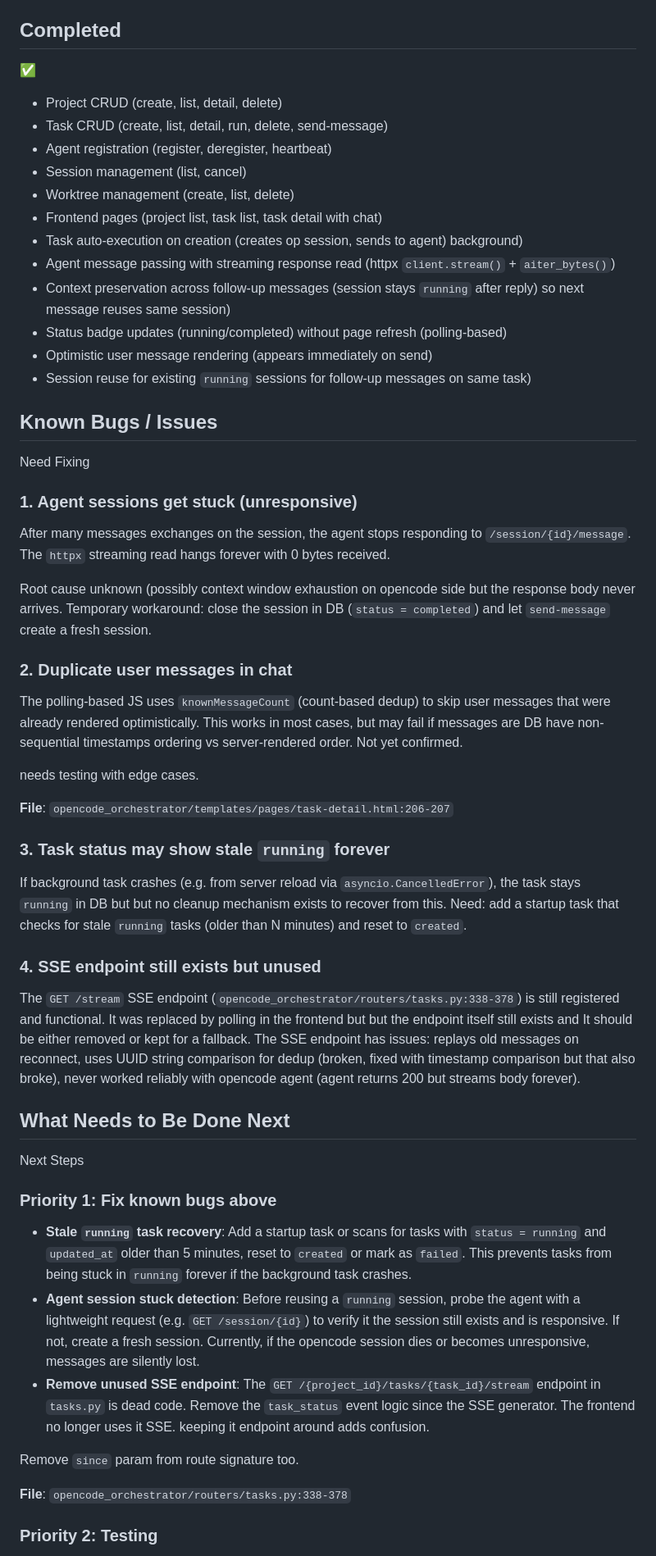
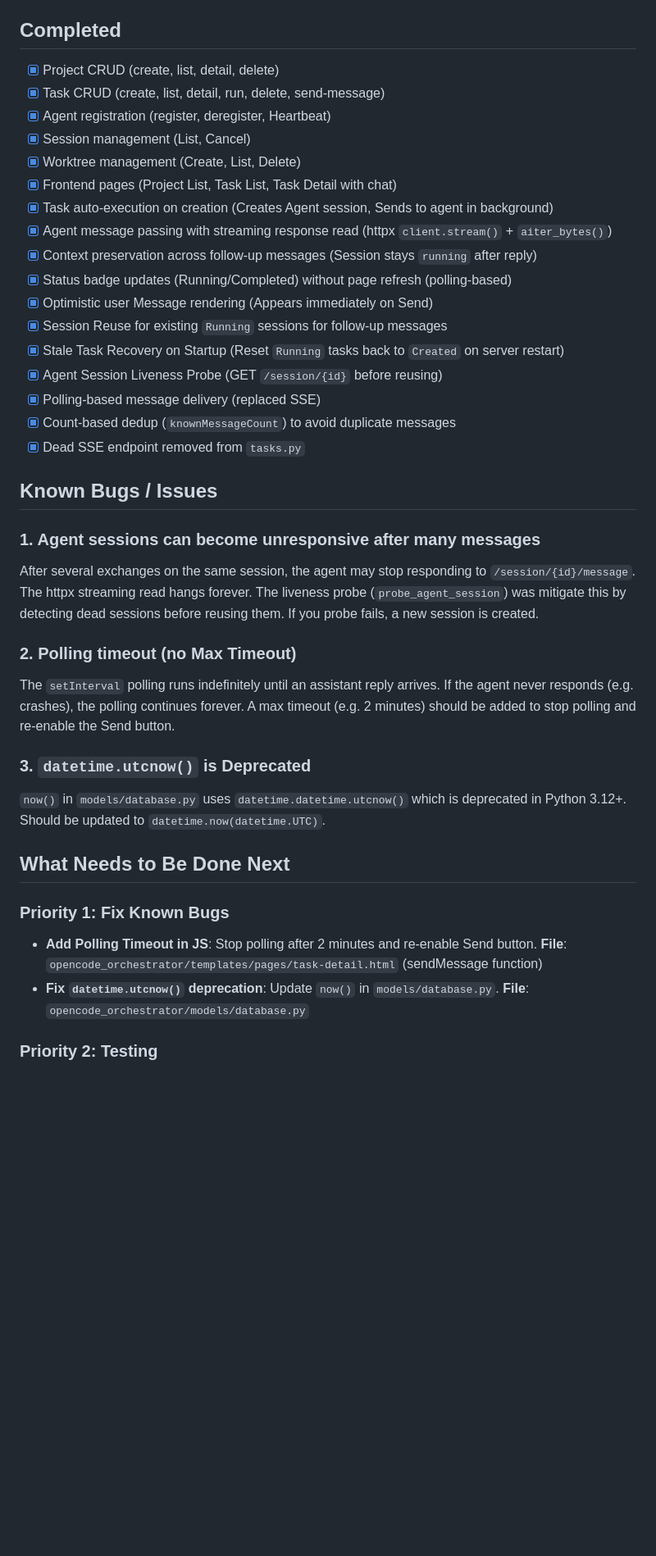
Before and after one commit to ericmjl/opencode-orchestrator, a Markdown page: docs/implementation-status.md, the part around one of its changes. Shown at 82% size. Rendered like a GitHub page; blank space fills up the shorter version.

Commit message:
fix: add stale running task recovery on startup, agent session liveness probe, remove dead SSE endpoint, add polling timeout, clean up docs

```diff
--- a/docs/implementation-status.md
+++ b/docs/implementation-status.md
@@ -88,58 +88,49 @@ opencode_orchestrator/
 
 ## Completed
 
- ✅
-- Project CRUD (create, list, detail, delete)
-- Task CRUD (create, list, detail, run, delete, send-message)
-- Agent registration (register, deregister, heartbeat)
-- Session management (list, cancel)
-- Worktree management (create, list, delete)
-- Frontend pages (project list, task list, task detail with chat)
-- Task auto-execution on creation (creates op session, sends to agent)
- background)
-- Agent message passing with streaming response read (httpx `client.stream()` + `aiter_bytes()`)
-- Context preservation across follow-up messages (session stays `running` after reply)
- so next message reuses same session)
-- Status badge updates (running/completed) without page refresh (polling-based)
-- Optimistic user message rendering (appears immediately on send)
-- Session reuse for existing `running` sessions for follow-up messages on same task)
+- [x] Project CRUD (create, list, detail, delete)
+- [x] Task CRUD (create, list, detail, run, delete, send-message)
+- [x] Agent registration (register, deregister, Heartbeat)
+- [x] Session management (List, Cancel)
+- [x] Worktree management (Create, List, Delete)
+- [x] Frontend pages (Project List, Task List, Task Detail with chat)
+- [x] Task auto-execution on creation (Creates Agent session, Sends to agent in background)
+- [x] Agent message passing with streaming response read (httpx `client.stream()` + `aiter_bytes()`)
+- [x] Context preservation across follow-up messages (Session stays `running` after reply)
+- [x] Status badge updates (Running/Completed) without page refresh (polling-based)
+- [x] Optimistic user Message rendering (Appears immediately on Send)
+- [x] Session Reuse for existing `Running` sessions for follow-up messages
+- [x] Stale Task Recovery on Startup (Reset `Running` tasks back to `Created` on server restart)
+- [x] Agent Session Liveness Probe (GET `/session/{id}` before reusing)
+- [x] Polling-based message delivery (replaced SSE)
+- [x] Count-based dedup (`knownMessageCount`) to avoid duplicate messages
+- [x] Dead SSE endpoint removed from `tasks.py`
 
 ## Known Bugs / Issues
 
- Need Fixing
+### 1. Agent sessions can become unresponsive after many messages
 
-### 1. Agent sessions get stuck (unresponsive)
-After many messages exchanges on the session, the agent stops responding to `/session/{id}/message`. The `httpx` streaming read hangs forever with 0 bytes received.
+After several exchanges on the same session, the agent may stop responding to `/session/{id}/message`.
+ The httpx streaming read hangs forever. The liveness probe (`probe_agent_session`) was mitigate this by detecting dead sessions before reusing them.
+ If you probe fails, a new session is created.
 
- Root cause unknown (possibly context window exhaustion on opencode side but the response body never arrives. Temporary workaround: close the session in DB (`status = completed`) and let `send-message` create a fresh session.
+### 2. Polling timeout (no Max Timeout)
 
-### 2. Duplicate user messages in chat
-The polling-based JS uses `knownMessageCount` (count-based dedup) to skip user messages that were already rendered optimistically. This works in most cases, but may fail if messages are DB have non-sequential timestamps ordering vs server-rendered order. Not yet confirmed.
+The `setInterval` polling runs indefinitely until an assistant reply arrives. If the agent never responds (e.g. crashes), the polling continues forever.
+ A max timeout (e.g. 2 minutes) should be added to stop polling and re-enable the Send button.
 
- needs testing with edge cases.
+### 3. `datetime.utcnow()` is Deprecated
 
- **File**: `opencode_orchestrator/templates/pages/task-detail.html:206-207`
-
-### 3. Task status may show stale `running` forever
-If background task crashes (e.g. from server reload via `asyncio.CancelledError`), the task stays `running` in DB but but no cleanup mechanism exists to recover from this. Need: add a startup task that checks for stale `running` tasks (older than N minutes) and reset to `created`.
-
-### 4. SSE endpoint still exists but unused
-The `GET /stream` SSE endpoint (`opencode_orchestrator/routers/tasks.py:338-378`) is still registered and functional. It was replaced by polling in the frontend but but the endpoint itself still exists and It should be either removed or kept for a fallback. The SSE endpoint has issues:
- replays old messages on reconnect, uses UUID string comparison for dedup (broken, fixed with timestamp comparison but that also broke), never worked reliably with opencode agent (agent returns 200 but streams body forever).
+`now()` in `models/database.py` uses `datetime.datetime.utcnow()` which is deprecated in Python 3.12+.
+ Should be updated to `datetime.now(datetime.UTC)`.
 
 ## What Needs to Be Done Next
 
- Next Steps
+### Priority 1: Fix Known Bugs
 
-### Priority 1: Fix known bugs above
-- **Stale `running` task recovery**: Add a startup task or scans for tasks with `status = running` and `updated_at` older than 5 minutes, reset to `created` or mark as `failed`. This prevents tasks from being stuck in `running` forever if the background task crashes.
-- **Agent session stuck detection**: Before reusing a `running` session, probe the agent with a lightweight request (e.g. `GET /session/{id}`) to verify it the session still exists and is responsive. If not, create a fresh session.
- Currently, if the opencode session dies or becomes unresponsive, messages are silently lost.
-- **Remove unused SSE endpoint**: The `GET /{project_id}/tasks/{task_id}/stream` endpoint in `tasks.py` is dead code. Remove the `task_status` event logic since the SSE generator. The frontend no longer uses it SSE.
- keeping it endpoint around adds confusion.
-
- Remove `since` param from route signature too.
-
- **File**: `opencode_orchestrator/routers/tasks.py:338-378`
+- **Add Polling Timeout in JS**: Stop polling after 2 minutes and re-enable Send button.
+  **File**: `opencode_orchestrator/templates/pages/task-detail.html` (sendMessage function)
+- **Fix `datetime.utcnow()` deprecation**: Update `now()` in `models/database.py`.
+  **File**: `opencode_orchestrator/models/database.py`
 
 ### Priority 2: Testing
```
Also changed, not shown: other parts of docs/implementation-status.md (+18 -10 lines).
